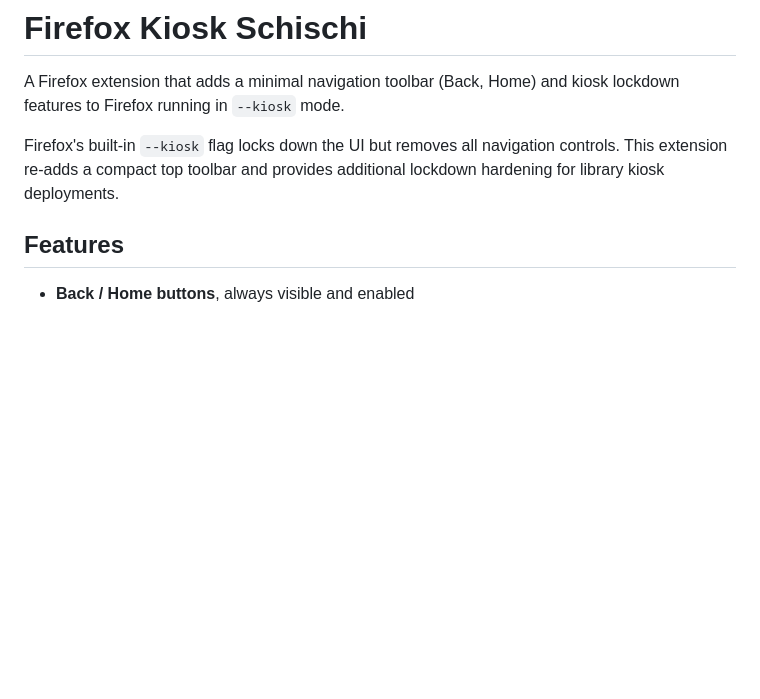
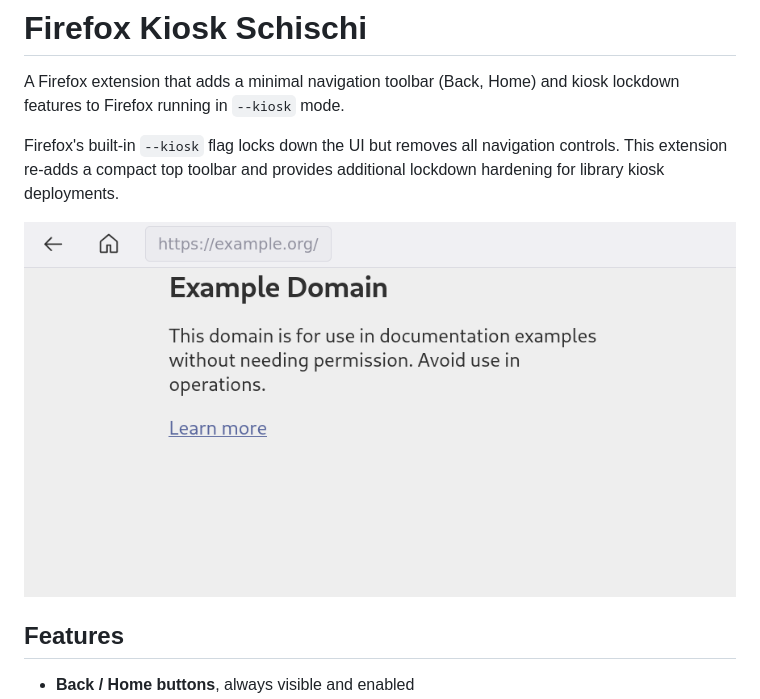
Before and after one commit to tombreit/firefox-kiosk-schischi, a Markdown page: README.md, the part around the change. Rendered like a GitHub page; blank space fills up the shorter version.

Commit message:
added screenshot to README

```diff
--- a/README.md
+++ b/README.md
@@ -6,6 +6,8 @@ lockdown features to Firefox running in `--kiosk` mode.
 Firefox's built-in `--kiosk` flag locks down the UI but removes all navigation controls.
 This extension re-adds a compact top toolbar and provides additional lockdown hardening
 for library kiosk deployments.
+
+![kiosk-schischi screenshot](screenshots/kiosk-schischi.png)
 
 ## Features
 
```
